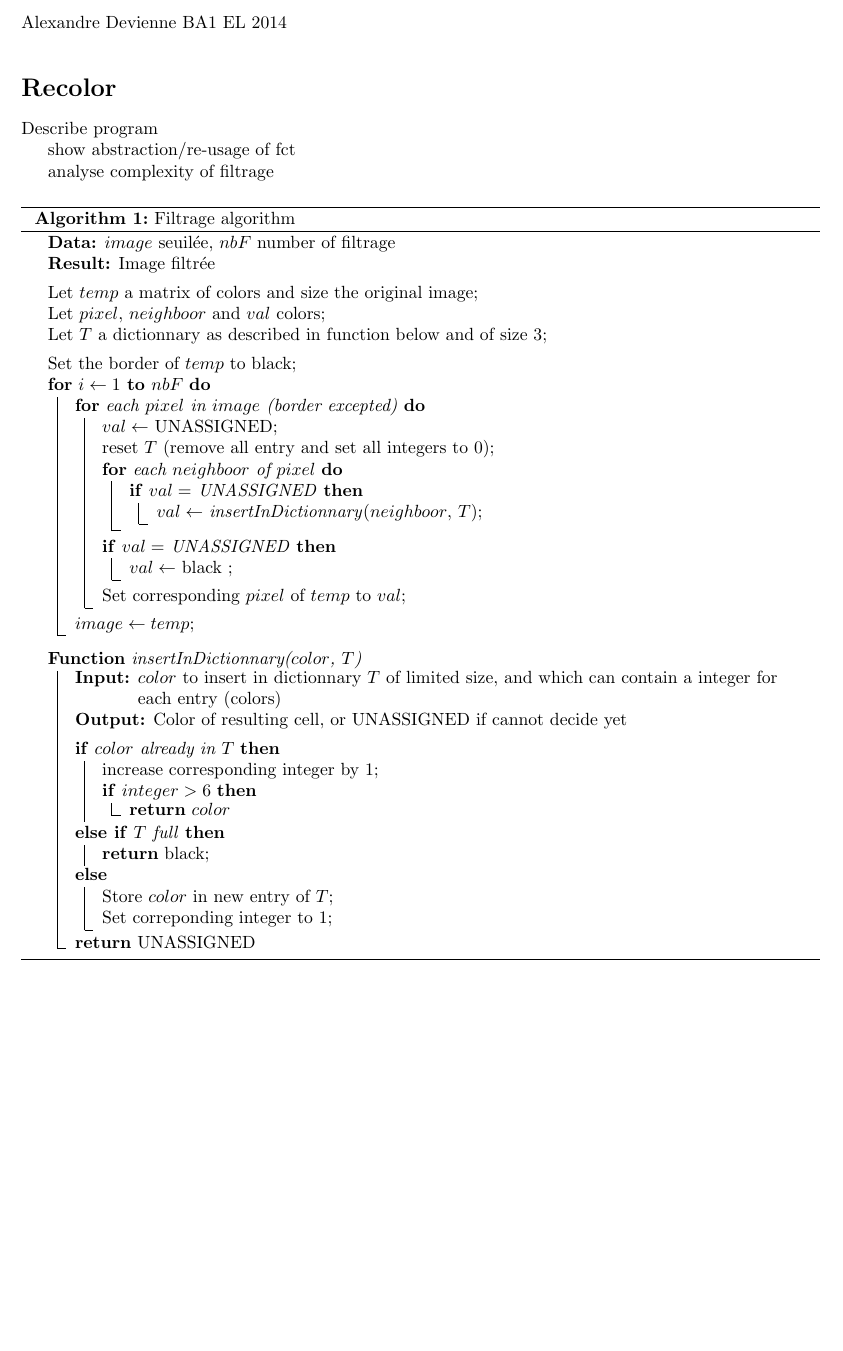
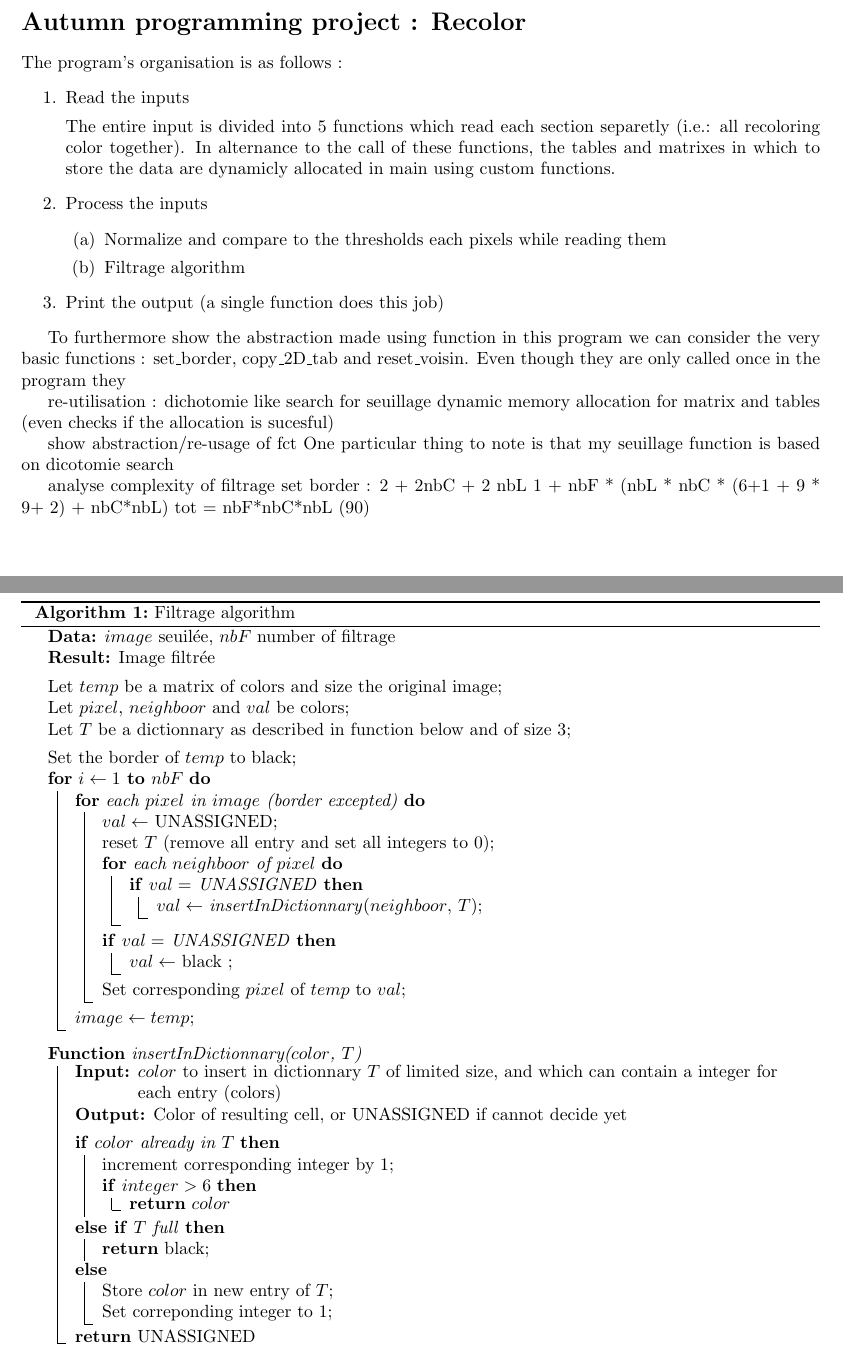
Before and after one commit to grypoB/Recolor, a LaTeX document (source/report/report.tex): part of the page before the commit and two parts of pages 1 and 2 of 2 after it, the two joined at a grey line, cut at the place of the change. Compiled offline with pdfLaTeX.

Commit message:
Some mor ework on the report
simple draft of the explanation along side the pseudocode

```diff
--- a/source/report/report.tex
+++ b/source/report/report.tex
@@ -18,20 +18,46 @@
 
 \begin{document}
 
-\section*{Recolor}
-Describe program
+\section*{Autumn programming project : Recolor}
+The program's organisation is as follows :
+\begin{enumerate}
+\item Read the inputs
+
+The entire input is divided into 5 functions which read each section separetly (i.e.: all recoloring color together).
+In alternance to the call of these functions, the tables and matrixes in which to store the data are dynamicly allocated in main using custom functions.
+
+\item Process the inputs
+    \begin{enumerate}
+    \item Normalize and compare to the thresholds each pixels while reading them
+    \item Filtrage algorithm
+    \end{enumerate}
+\item Print the output (a single function does this job)
+\end{enumerate}
+
+To furthermore show the abstraction made using function in this program we can consider the very basic functions : set\_border, copy\_2D\_tab and reset\_voisin.
+Even though they are only called once in the program they
+
+
+re-utilisation :
+dichotomie like search for seuillage
+dynamic memory allocation for matrix and tables (even checks if the allocation is sucesful)
 
 show abstraction/re-usage of fct
+One particular thing to note is that my seuillage function is based on dicotomie search
 
 analyse complexity of filtrage
+set border : 2 + 2nbC + 2 nbL
+1 + nbF * (nbL * nbC * (6+1 + 9 * 9+ 2) + nbC*nbL)
+tot = nbF*nbC*nbL (90)
+
 
 \begin{algorithm}
     \KwData{$image$ seuilée, $nbF$ number of filtrage}
     \KwResult{Image filtrée}
     \BlankLine
-    Let $temp$ a matrix of colors and size the original image\;
-    Let $pixel$, $neighboor$ and $val$ colors\;
-    Let $T$ a dictionnary as described in function below and of size $3$\;
+    Let $temp$ be a matrix of colors and size the original image\;
+    Let $pixel$, $neighboor$ and $val$ be colors\;
+    Let $T$ be a dictionnary as described in function below and of size $3$\;
 
     \BlankLine
     Set the border of $temp$ to black\;
@@ -60,7 +86,7 @@ analyse complexity of filtrage
 \KwOut{Color of resulting cell, or UNASSIGNED if cannot decide yet}
 \BlankLine
 \uIf{$color$ already in $T$} {
-    increase corresponding integer by 1\;
+    increment corresponding integer by 1\;
     \If{$integer > 6$} {
         \KwRet $color$
     }
```
